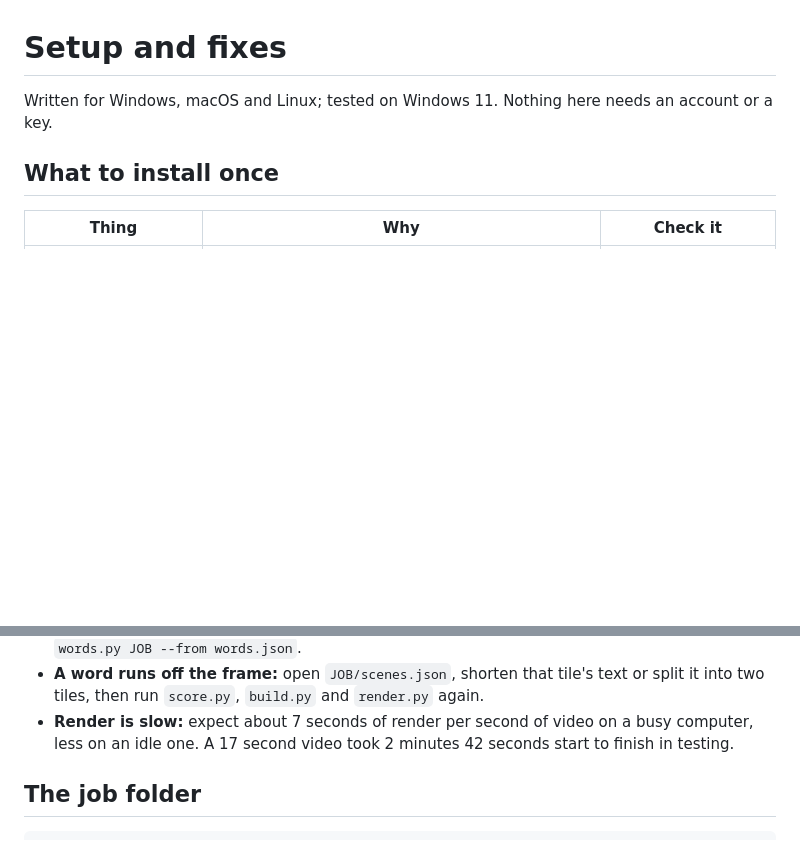
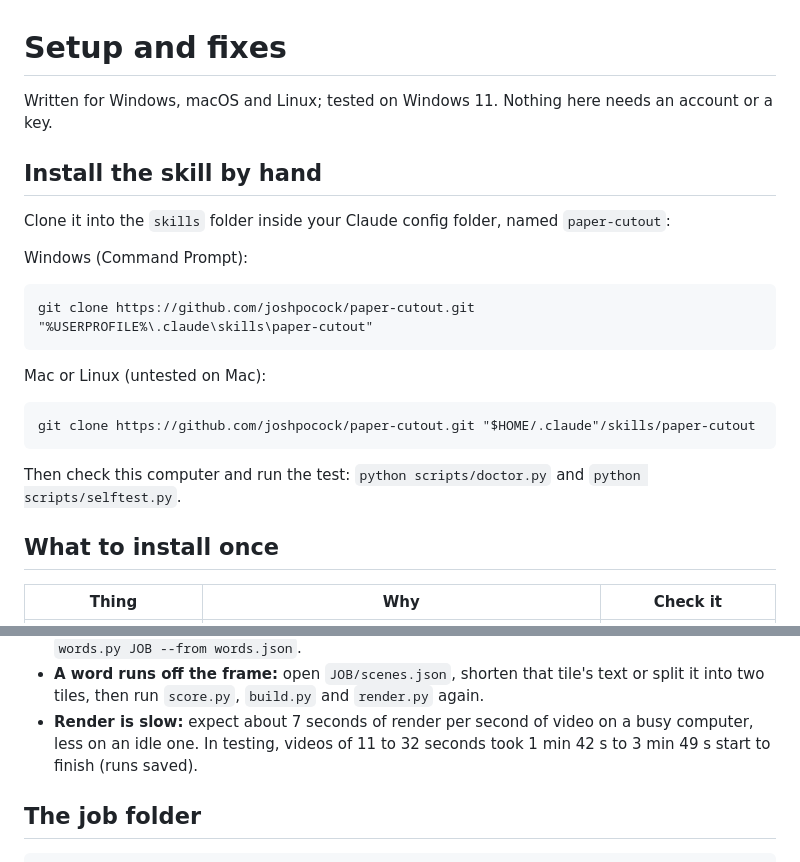
Before and after one commit to joshpocock/paper-cutout, a Markdown page: references/setup.md, 2 parts joined by grey strips. Drawn GitHub-style; blank space fills up the shorter version.

````diff
--- a/references/setup.md
+++ b/references/setup.md
@@ -1,6 +1,22 @@
 # Setup and fixes
 
 Written for Windows, macOS and Linux; tested on Windows 11. Nothing here needs an account or a key.
+
+## Install the skill by hand
+
+Clone it into the `skills` folder inside your Claude config folder, named `paper-cutout`:
+
+Windows (Command Prompt):
+```
+git clone https://github.com/joshpocock/paper-cutout.git "%USERPROFILE%\.claude\skills\paper-cutout"
+```
+
+Mac or Linux (untested on Mac):
+```
+git clone https://github.com/joshpocock/paper-cutout.git "$HOME/.claude"/skills/paper-cutout
+```
+
+Then check this computer and run the test: `python scripts/doctor.py` and `python scripts/selftest.py`.
 
 ## What to install once
 
@@ -34,7 +50,7 @@ script on your phone and pass the file: `python scripts/voice.py JOB --file take
 - **A word runs off the frame:** open `JOB/scenes.json`, shorten that tile's text or split it into
   two tiles, then run `score.py`, `build.py` and `render.py` again.
 - **Render is slow:** expect about 7 seconds of render per second of video on a busy computer, less on an idle
-  one. A 17 second video took 2 minutes 42 seconds start to finish in testing.
+  one. In testing, videos of 11 to 32 seconds took 1 min 42 s to 3 min 49 s start to finish (runs saved).
 
 ## The job folder
 
````
Also changed, not shown: README.md (+21 -8 lines), SKILL.md (+3 -0 lines), docs/sample-sheet.jpg (added), 5 other files.
